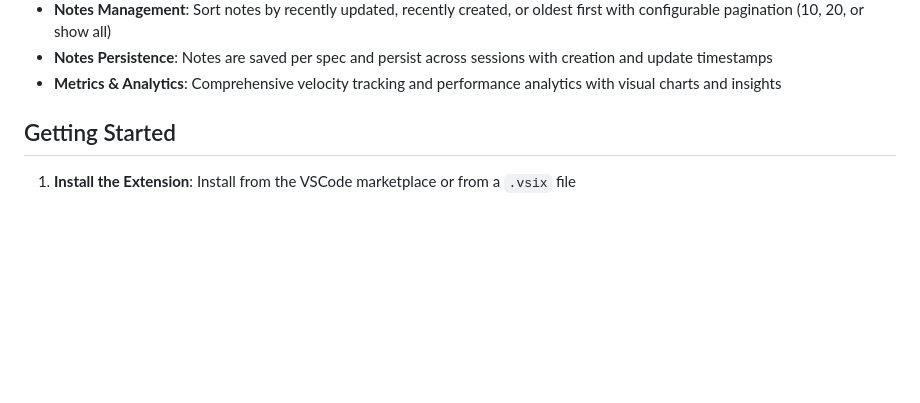
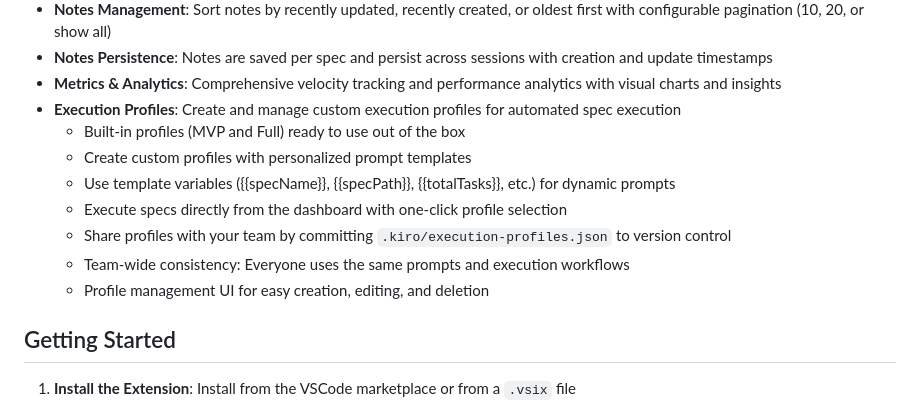
Before and after one commit to grg-lab/kiro-specs-dashboard, a Markdown page: README.md, the part around the change. GitHub-like rendering; blank space fills up the shorter version.

Commit message:
docs: add execution profiles feature to README with team sharing capability

```diff
--- a/README.md
+++ b/README.md
@@ -39,6 +39,14 @@ This extension only reads and writes files in your workspace's `.kiro/specs/` di
 - **Notes Management**: Sort notes by recently updated, recently created, or oldest first with configurable pagination (10, 20, or show all)
 - **Notes Persistence**: Notes are saved per spec and persist across sessions with creation and update timestamps
 - **Metrics & Analytics**: Comprehensive velocity tracking and performance analytics with visual charts and insights
+- **Execution Profiles**: Create and manage custom execution profiles for automated spec execution
+  - Built-in profiles (MVP and Full) ready to use out of the box
+  - Create custom profiles with personalized prompt templates
+  - Use template variables ({{specName}}, {{specPath}}, {{totalTasks}}, etc.) for dynamic prompts
+  - Execute specs directly from the dashboard with one-click profile selection
+  - Share profiles with your team by committing `.kiro/execution-profiles.json` to version control
+  - Team-wide consistency: Everyone uses the same prompts and execution workflows
+  - Profile management UI for easy creation, editing, and deletion
 
 ## Getting Started
 
```
Also changed, not shown: CHANGELOG.md (+0 -3 lines), RELEASE_NOTES.md (+2 -4 lines).
